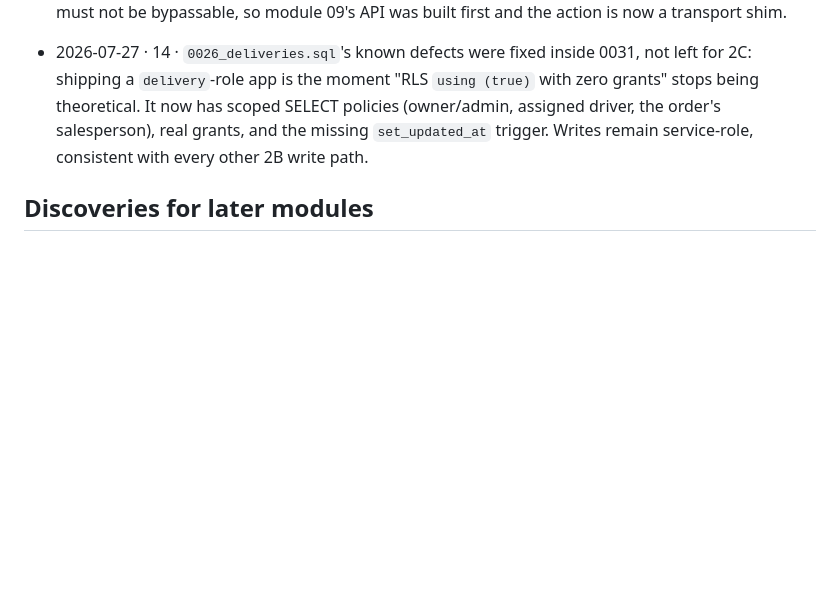
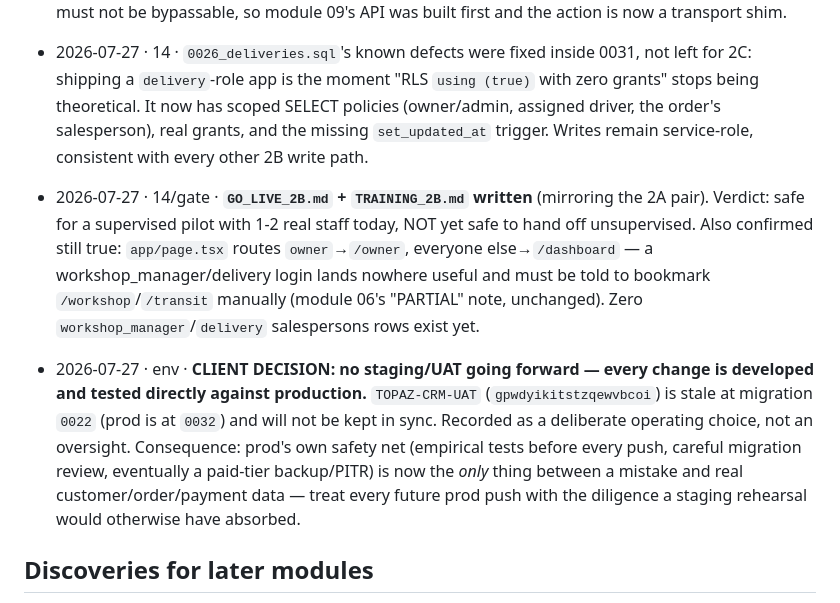
Before and after one commit to darshil320/TOPAZ-CRM, a Markdown page: docs/phase2/STATE.md, the part around the change. Rendered like a GitHub page; blank space fills up the shorter version.

```diff
--- a/docs/phase2/STATE.md
+++ b/docs/phase2/STATE.md
@@ -69,6 +69,9 @@ Status values: todo / in-progress / done / verified (gates green + user demo pas
 - 2026-07-27 · 14 · **The dashboard's workshop server action stopped duplicating the trigger.** It had been inserting `production_events` AND re-writing `current_stage`/`current_stage_at`/`orders.status` from the browser session, duplicating `production_event_apply()` and skipping the photo_required check (client-side only, and a Server Action is callable RPC). Routing added three more guards that must not be bypassable, so module 09's API was built first and the action is now a transport shim.
 - 2026-07-27 · 14 · `0026_deliveries.sql`'s known defects were fixed inside 0031, not left for 2C: shipping a `delivery`-role app is the moment "RLS `using (true)` with zero grants" stops being theoretical. It now has scoped SELECT policies (owner/admin, assigned driver, the order's salesperson), real grants, and the missing `set_updated_at` trigger. Writes remain service-role, consistent with every other 2B write path.
 
+- 2026-07-27 · 14/gate · **`GO_LIVE_2B.md` + `TRAINING_2B.md` written** (mirroring the 2A pair). Verdict: safe for a supervised pilot with 1-2 real staff today, NOT yet safe to hand off unsupervised. Also confirmed still true: `app/page.tsx` routes `owner`→`/owner`, everyone else→`/dashboard` — a workshop_manager/delivery login lands nowhere useful and must be told to bookmark `/workshop`/`/transit` manually (module 06's "PARTIAL" note, unchanged). Zero `workshop_manager`/`delivery` salespersons rows exist yet.
+- 2026-07-27 · env · **CLIENT DECISION: no staging/UAT going forward — every change is developed and tested directly against production.** `TOPAZ-CRM-UAT` (`gpwdyikitstzqewvbcoi`) is stale at migration `0022` (prod is at `0032`) and will not be kept in sync. Recorded as a deliberate operating choice, not an oversight. Consequence: prod's own safety net (empirical tests before every push, careful migration review, eventually a paid-tier backup/PITR) is now the *only* thing between a mistake and real customer/order/payment data — treat every future prod push with the diligence a staging rehearsal would otherwise have absorbed.
+
 ## Discoveries for later modules
 <!-- things found mid-build that affect future modules -->
 - 2026-07-27 · 13 · Module 13's money-blind `workshop_items` view is now PARTLY pre-satisfied: `production_repo.queue_for_workshop()` and `transfer_repo.transfer_items()` are money-blind projections served over the API, and two empirical tests assert no price column can appear in either. If 13 still wants the SQL view (for a browser-side read rather than an API read), the note from 2026-07-26 still applies — it wants the DEFAULT `security_invoker = false`.
```
Also changed, not shown: docs/phase2/GO_LIVE_2B.md (added, +113 -0 lines), docs/phase2/TRAINING_2B.md (added, +120 -0 lines).
